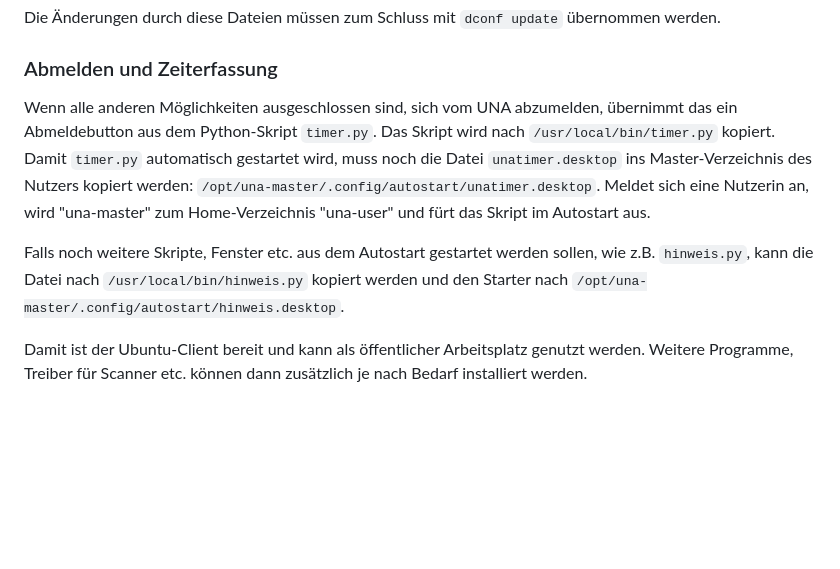
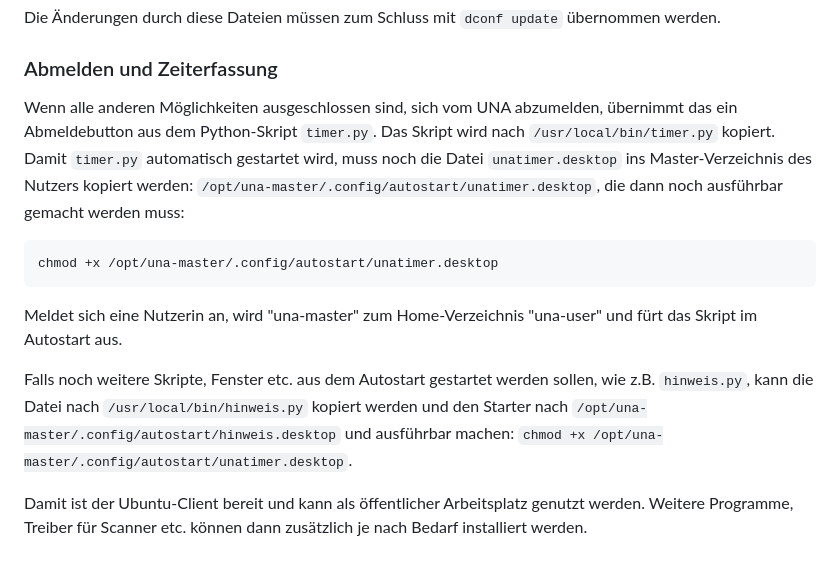
Before and after one commit to TIBHannover/BiblioPC, a Markdown page: README.md, the part around the change. GitHub-like rendering; blank space fills up the shorter version.

Commit message:
Update README with execution instructions for unatimer.desktop
Added instructions for making the 'unatimer.desktop' file executable and clarified the autostart process for additional scripts.

````diff
--- a/README.md
+++ b/README.md
@@ -333,8 +333,15 @@
 
 ### Abmelden und Zeiterfassung
 
-Wenn alle anderen Möglichkeiten ausgeschlossen sind, sich vom UNA abzumelden, übernimmt das ein Abmeldebutton aus dem Python-Skript ```timer.py```. Das Skript wird nach ```/usr/local/bin/timer.py``` kopiert. Damit ```timer.py``` automatisch gestartet wird, muss noch die Datei ```unatimer.desktop``` ins Master-Verzeichnis des Nutzers kopiert werden: ```/opt/una-master/.config/autostart/unatimer.desktop```. Meldet sich eine Nutzerin an, wird "una-master" zum Home-Verzeichnis "una-user" und fürt das Skript im Autostart aus.
+Wenn alle anderen Möglichkeiten ausgeschlossen sind, sich vom UNA abzumelden, übernimmt das ein Abmeldebutton aus dem Python-Skript ```timer.py```. Das Skript wird nach ```/usr/local/bin/timer.py``` kopiert. Damit ```timer.py``` automatisch gestartet wird, muss noch die Datei ```unatimer.desktop``` ins Master-Verzeichnis des Nutzers kopiert werden: ```/opt/una-master/.config/autostart/unatimer.desktop```, die dann noch ausführbar gemacht werden muss:
 
-Falls noch weitere Skripte, Fenster etc. aus dem Autostart gestartet werden sollen, wie z.B. ```hinweis.py```, kann die Datei nach ```/usr/local/bin/hinweis.py``` kopiert werden und den Starter nach ```/opt/una-master/.config/autostart/hinweis.desktop```.
+
+```bash
+chmod +x /opt/una-master/.config/autostart/unatimer.desktop
+```
+
+Meldet sich eine Nutzerin an, wird "una-master" zum Home-Verzeichnis "una-user" und fürt das Skript im Autostart aus.
+
+Falls noch weitere Skripte, Fenster etc. aus dem Autostart gestartet werden sollen, wie z.B. ```hinweis.py```, kann die Datei nach ```/usr/local/bin/hinweis.py``` kopiert werden und den Starter nach ```/opt/una-master/.config/autostart/hinweis.desktop``` und ausführbar machen: ```chmod +x /opt/una-master/.config/autostart/unatimer.desktop```.
 
 Damit ist der Ubuntu-Client bereit und kann als öffentlicher Arbeitsplatz genutzt werden. Weitere Programme, Treiber für Scanner etc. können dann zusätzlich je nach Bedarf installiert werden.
````
